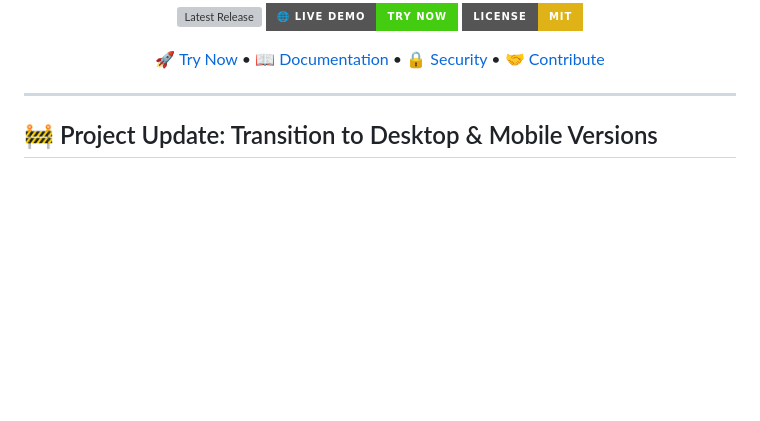
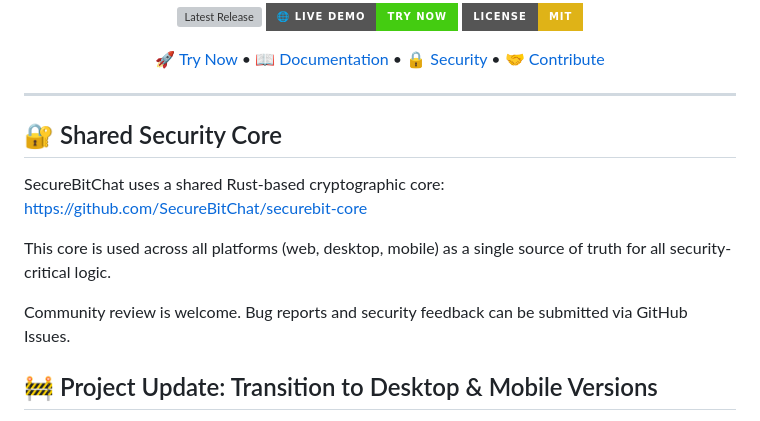
Before and after one commit to SecureBitChat/securebit-chat, a Markdown page: README.md, the part around the change. Rendered like a GitHub page; badges without logos; blank space fills up the shorter version; grey boxes are pictures that could not be loaded.

Commit message:
Add Shared Security Core information to README
Added section on Shared Security Core and community contributions.

```diff
--- a/README.md
+++ b/README.md
@@ -15,6 +15,14 @@
 </div>
 
 ---
+## 🔐 Shared Security Core
+
+SecureBitChat uses a shared Rust-based cryptographic core:
+https://github.com/SecureBitChat/securebit-core
+
+This core is used across all platforms (web, desktop, mobile) as a single source of truth for all security-critical logic.
+
+Community review is welcome. Bug reports and security feedback can be submitted via GitHub Issues.
 
 ## 🚧 Project Update: Transition to Desktop & Mobile Versions
 
```
